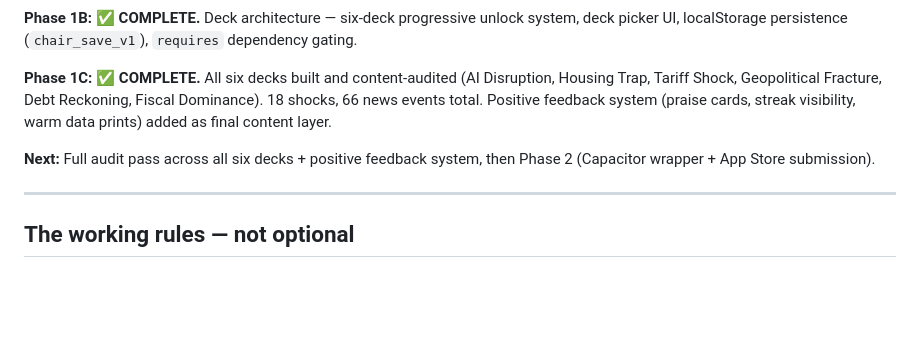
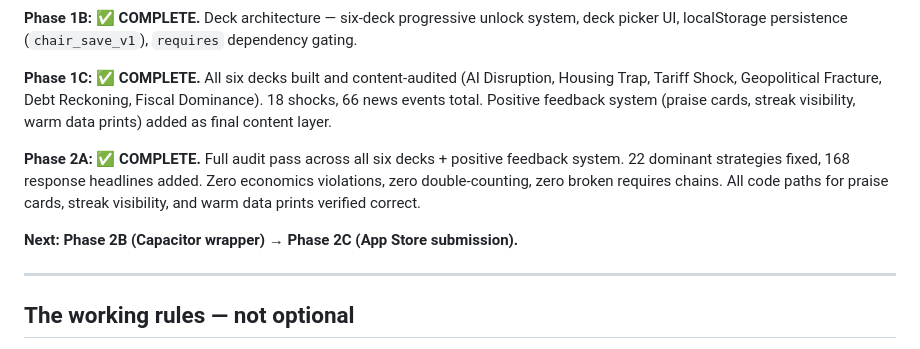
Before and after one commit to chrisrileyy91-gif/fed-tycoon, a Markdown page: CLAUDE.md, the part around the change. Drawn GitHub-style; blank space fills up the shorter version.

Commit message:
mark Phase 2A audit complete in CLAUDE.md and ROADMAP.md

```diff
--- a/CLAUDE.md
+++ b/CLAUDE.md
@@ -184,7 +184,9 @@ Audio8 engine: sine/triangle wave synthesis at lower frequencies with soft attac
 
 **Phase 1C: ✅ COMPLETE.** All six decks built and content-audited (AI Disruption, Housing Trap, Tariff Shock, Geopolitical Fracture, Debt Reckoning, Fiscal Dominance). 18 shocks, 66 news events total. Positive feedback system (praise cards, streak visibility, warm data prints) added as final content layer.
 
-**Next:** Full audit pass across all six decks + positive feedback system, then Phase 2 (Capacitor wrapper + App Store submission).
+**Phase 2A: ✅ COMPLETE.** Full audit pass across all six decks + positive feedback system. 22 dominant strategies fixed, 168 response headlines added. Zero economics violations, zero double-counting, zero broken requires chains. All code paths for praise cards, streak visibility, and warm data prints verified correct.
+
+**Next: Phase 2B (Capacitor wrapper) → Phase 2C (App Store submission).**
 
 ---
 
```
Also changed, not shown: ROADMAP.md (+6 -4 lines).
